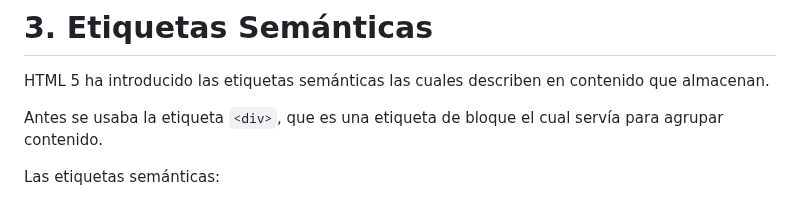
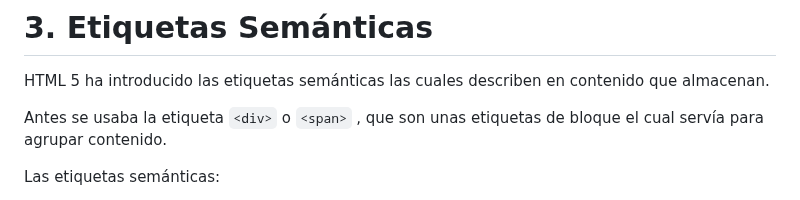
Before and after one commit to rescobarzudocencia/modulos_docencia, a Markdown page: lm/Ut2/README.md, the part around one of its changes. GitHub-like rendering.

```diff
--- a/lm/Ut2/README.md
+++ b/lm/Ut2/README.md
@@ -114,7 +114,7 @@ Vamos a ver un ejemplo del uso de los comentarios, crea un fichero llamado `come
 
 HTML 5 ha introducido las etiquetas semánticas las cuales describen en contenido que almacenan.
 
-Antes se usaba la etiqueta `<div>`, que es una etiqueta de bloque el cual servía para agrupar contenido.
+Antes se usaba la etiqueta `<div>` o `<span>` , que son unas etiquetas de bloque el cual servía para agrupar contenido.
 
 Las etiquetas semánticas:
 
```
Also changed, not shown: other parts of lm/Ut2/README.md (+1 -1 lines), lm/Ut3/README.md (+423 -0 lines), lm/img/reglas_css.jpg (added).
